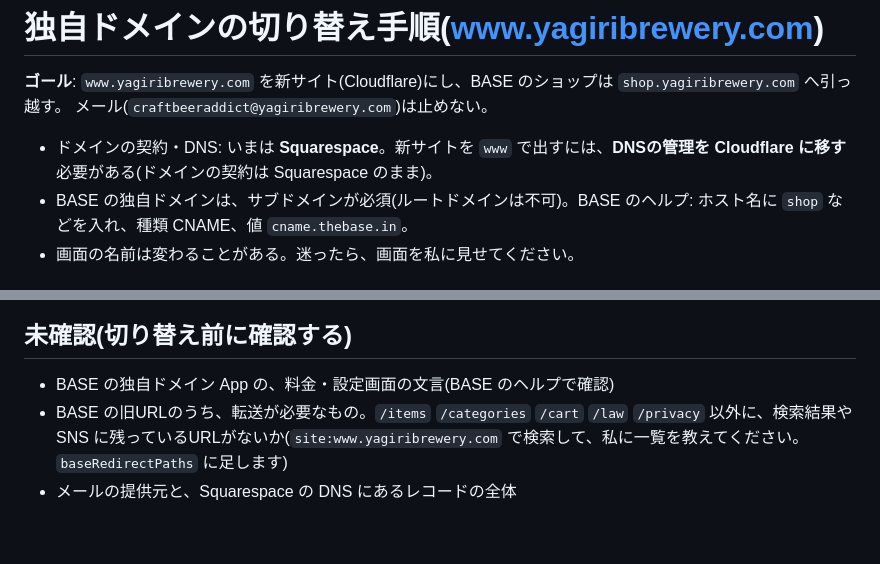
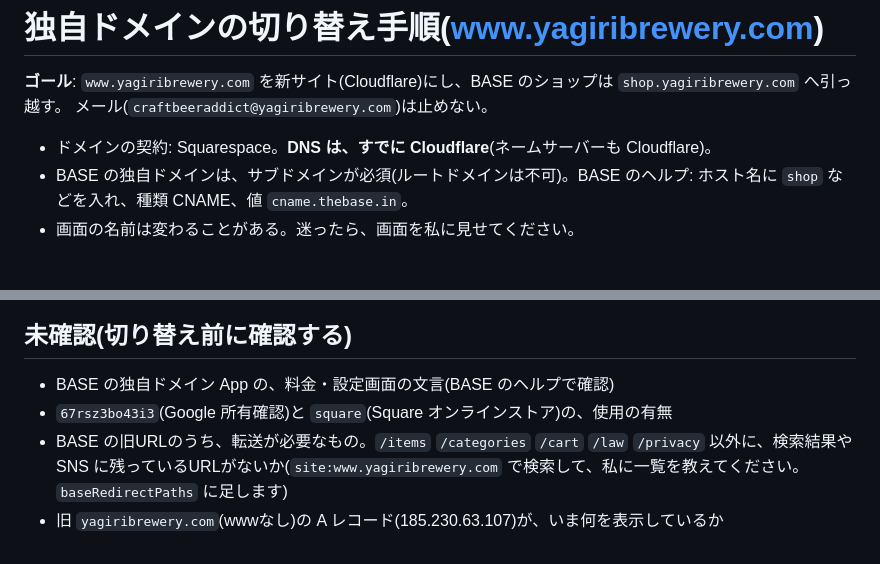
Before and after one commit to section90907/yagiri-web, a Markdown page: docs/DOMAIN_SWITCH.md, 2 parts joined by grey strips. Rendered like a GitHub page.

```diff
--- a/docs/DOMAIN_SWITCH.md
+++ b/docs/DOMAIN_SWITCH.md
@@ -3,7 +3,7 @@
 **ゴール**: `www.yagiribrewery.com` を新サイト(Cloudflare)にし、BASE のショップは `shop.yagiribrewery.com` へ引っ越す。
 メール(`craftbeeraddict@yagiribrewery.com`)は止めない。
 
-- ドメインの契約・DNS: いまは **Squarespace**。新サイトを `www` で出すには、**DNSの管理を Cloudflare に移す**必要がある(ドメインの契約は Squarespace のまま)。
+- ドメインの契約: Squarespace。**DNS は、すでに Cloudflare**(ネームサーバーも Cloudflare)。
 - BASE の独自ドメインは、サブドメインが必須(ルートドメインは不可)。BASE のヘルプ: ホスト名に `shop` などを入れ、種類 CNAME、値 `cname.thebase.in`。
 - 画面の名前は変わることがある。迷ったら、画面を私に見せてください。
 
@@ -54,5 +67,6 @@ DNS を Cloudflare に移したまま、BASE だけ元に戻せる(メールは
 
 ## 未確認(切り替え前に確認する)
 - BASE の独自ドメイン App の、料金・設定画面の文言(BASE のヘルプで確認)
+- `67rsz3bo43i3`(Google 所有確認)と `square`(Square オンラインストア)の、使用の有無
 - BASE の旧URLのうち、転送が必要なもの。`/items` `/categories` `/cart` `/law` `/privacy` 以外に、検索結果や SNS に残っているURLがないか(`site:www.yagiribrewery.com` で検索して、私に一覧を教えてください。`baseRedirectPaths` に足します)
-- メールの提供元と、Squarespace の DNS にあるレコードの全体
+- 旧 `yagiribrewery.com`(wwwなし)の A レコード(185.230.63.107)が、いま何を表示しているか
```
Also changed, not shown: other parts of docs/DOMAIN_SWITCH.md (+26 -13 lines).
